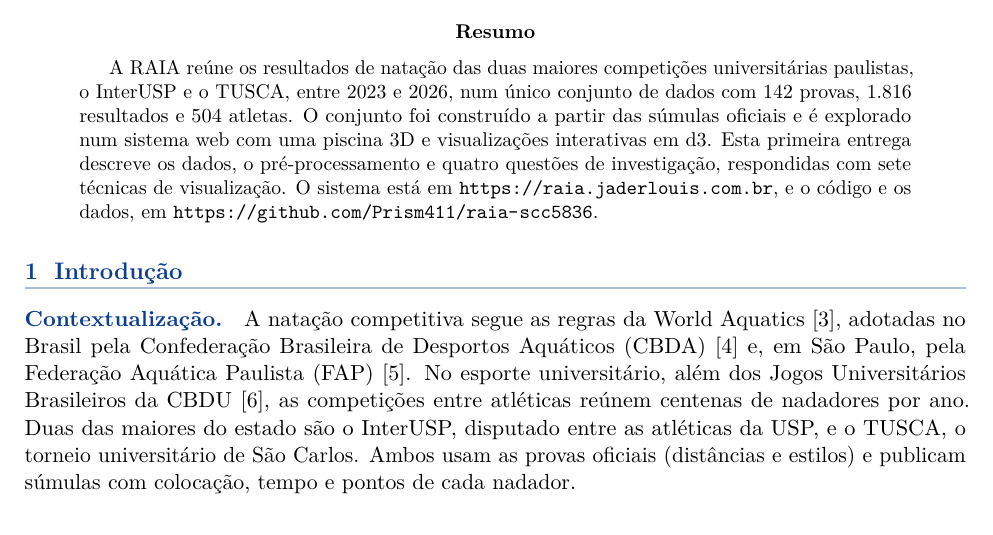
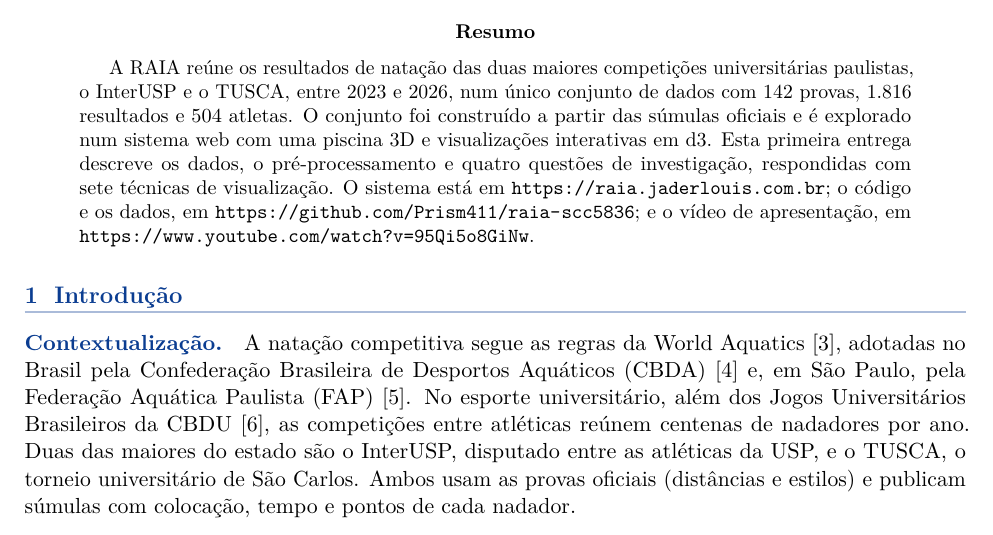
Before and after one commit to Prism411/raia-scc5836, a LaTeX paper (entregas/etapa1/relatorio.tex): part of page 1 of 7, cut so that both start at the same text. Compiled offline with pdfLaTeX.

Commit message:
Relatório: link do vídeo no resumo

```diff
--- a/entregas/etapa1/relatorio.tex
+++ b/entregas/etapa1/relatorio.tex
@@ -67,7 +67,7 @@ A RAIA reúne os resultados de natação das duas maiores competições universi
 entre 2023 e 2026, num único conjunto de dados com 142 provas, 1.816 resultados e 504 atletas. O conjunto foi
 construído a partir das súmulas oficiais e é explorado num sistema web com uma piscina 3D e visualizações
 interativas em d3. Esta primeira entrega descreve os dados, o pré-processamento e quatro questões de investigação,
-respondidas com sete técnicas de visualização. O sistema está em \url{https://raia.jaderlouis.com.br}, e o código e os dados, em \url{https://github.com/Prism411/raia-scc5836}.
+respondidas com sete técnicas de visualização. O sistema está em \url{https://raia.jaderlouis.com.br}; o código e os dados, em \url{https://github.com/Prism411/raia-scc5836}; e o vídeo de apresentação, em \url{https://www.youtube.com/watch?v=95Qi5o8GiNw}.
 \end{abstract}
 
 \section{Introdução}\label{sec:intro}
```
Also changed, not shown: 1 other file.
